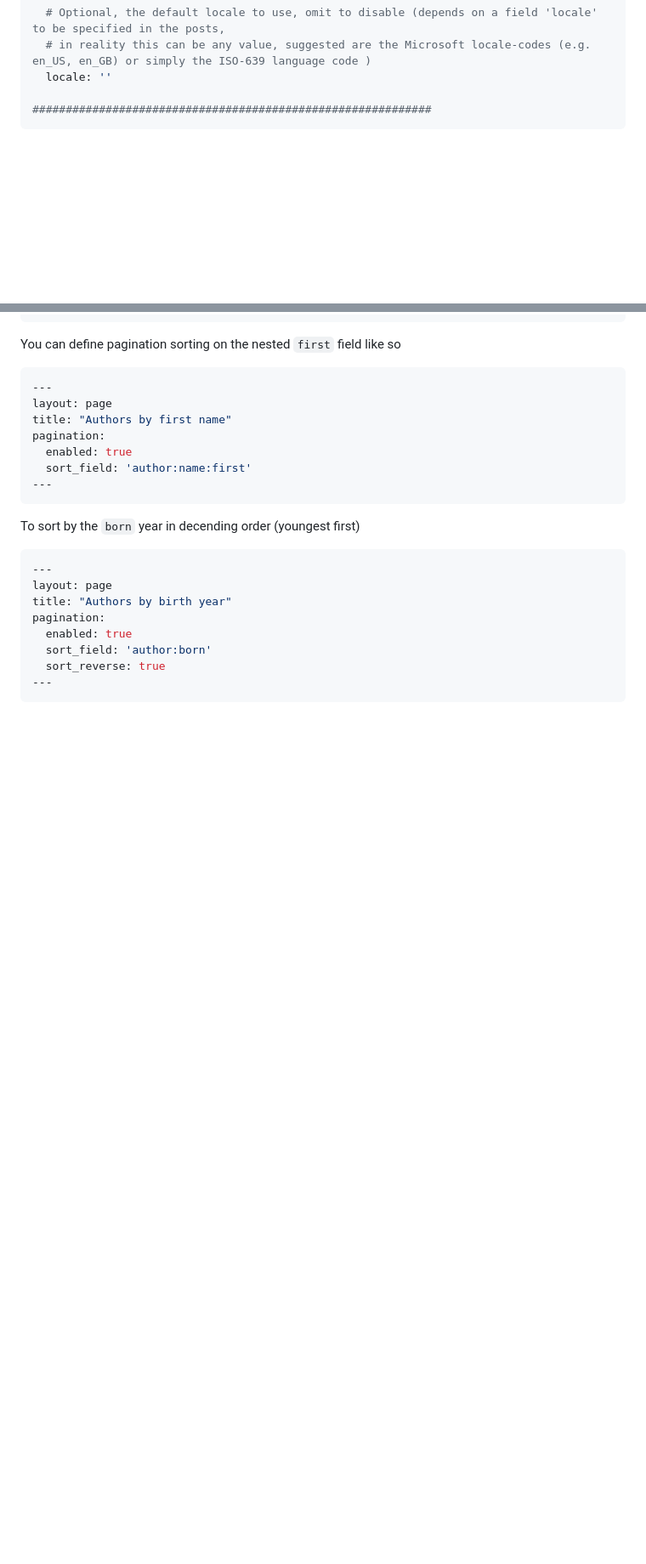
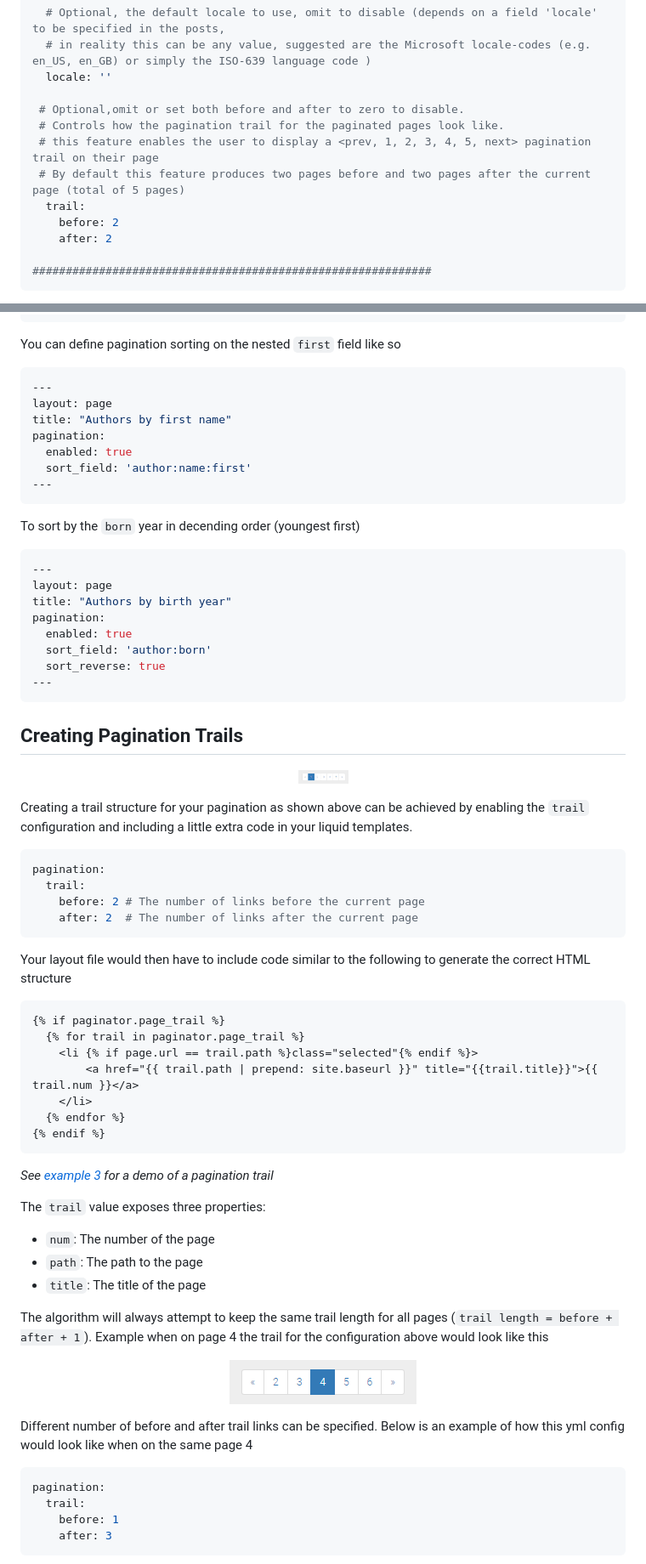
Before and after one commit to sverrirs/jekyll-paginate-v2, a Markdown page: README-GENERATOR.md, 2 parts joined by grey strips. Shown at 85% size. Drawn GitHub-style; pictures changed too: res/pagination-trails-p4.png (added), res/pagination-trails.png (added); blank space fills up the shorter version.

Commit message:
Adding support for pagination trails, fix for #10

````diff
--- a/README-GENERATOR.md
+++ b/README-GENERATOR.md
@@ -78,6 +79,14 @@ pagination:
   # Optional, the default locale to use, omit to disable (depends on a field 'locale' to be specified in the posts,
   # in reality this can be any value, suggested are the Microsoft locale-codes (e.g. en_US, en_GB) or simply the ISO-639 language code )
   locale: ''
+
+ # Optional,omit or set both before and after to zero to disable.
+ # Controls how the pagination trail for the paginated pages look like.
+ # this feature enables the user to display a <prev, 1, 2, 3, 4, 5, next> pagination trail on their page
+ # By default this feature produces two pages before and two pages after the current page (total of 5 pages)
+  trail:
+    before: 2
+    after: 2
 
 ############################################################
 ```
@@ -356,3 +365,52 @@ pagination:
 ---
 ```
 
+## Creating Pagination Trails
+
+<p align="center">
+  <img src="https://raw.githubusercontent.com/sverrirs/jekyll-paginate-v2/master/res/pagination-trails.png" width="59" />
+</p>
+
+Creating a trail structure for your pagination as shown above can be achieved by enabling the `trail` configuration and including a little extra code in your liquid templates.
+
+``` yml
+pagination:
+  trail:
+    before: 2 # The number of links before the current page
+    after: 2  # The number of links after the current page
+```
+
+Your layout file would then have to include code similar to the following to generate the correct HTML structure
+
+``` HTML
+{% if paginator.page_trail %}
+  {% for trail in paginator.page_trail %}
+    <li {% if page.url == trail.path %}class="selected"{% endif %}>
+        <a href="{{ trail.path | prepend: site.baseurl }}" title="{{trail.title}}">{{ trail.num }}</a>
+    </li>
+  {% endfor %}
+{% endif %}
+```
+_See [example 3](https://github.com/sverrirs/jekyll-paginate-v2/tree/master/examples/03-tags) for a demo of a pagination trail_
+
+The `trail` value exposes three properties:
+* `num`: The number of the page
+* `path`: The path to the page
+* `title`: The title of the page
+
+The algorithm will always attempt to keep the same trail length for all pages (`trail length = before + after + 1`).
+Example when on page 4 the trail for the configuration above would look like this
+
+<p align="center">
+  <img src="https://raw.githubusercontent.com/sverrirs/jekyll-paginate-v2/master/res/pagination-trails-p4.png" />
+</p>
+
+Different number of before and after trail links can be specified. Below is an example of how this yml config would look like when on the same page 4
+
+``` yml
+pagination:
+  trail:
+    before: 1
+    after: 3
+```
+
````
Also changed, not shown: other parts of README-GENERATOR.md (+5 -0 lines), res/pagination-trails-p3.png (added), res/pagination-trails-p4-b1a3.png (added), 6 other files.
